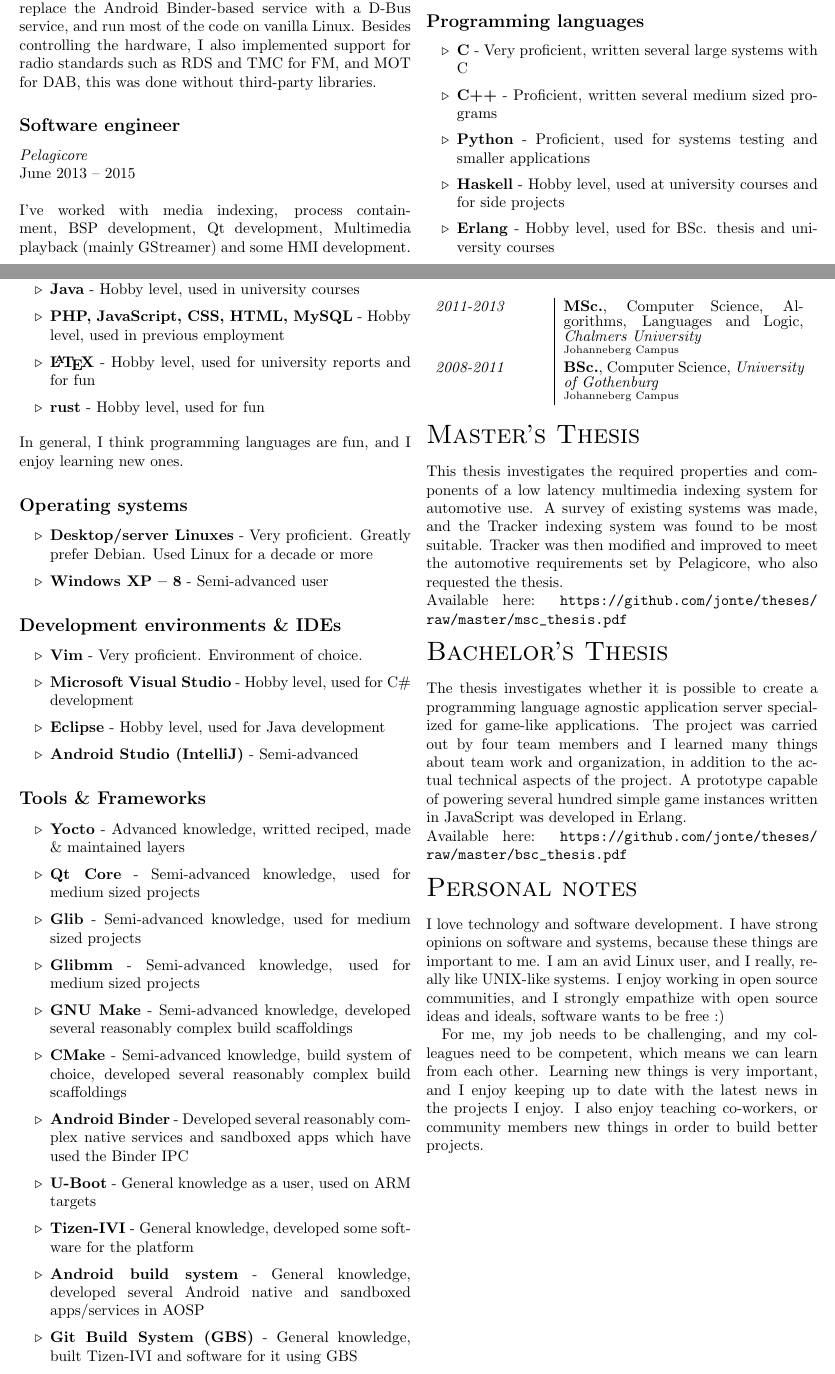
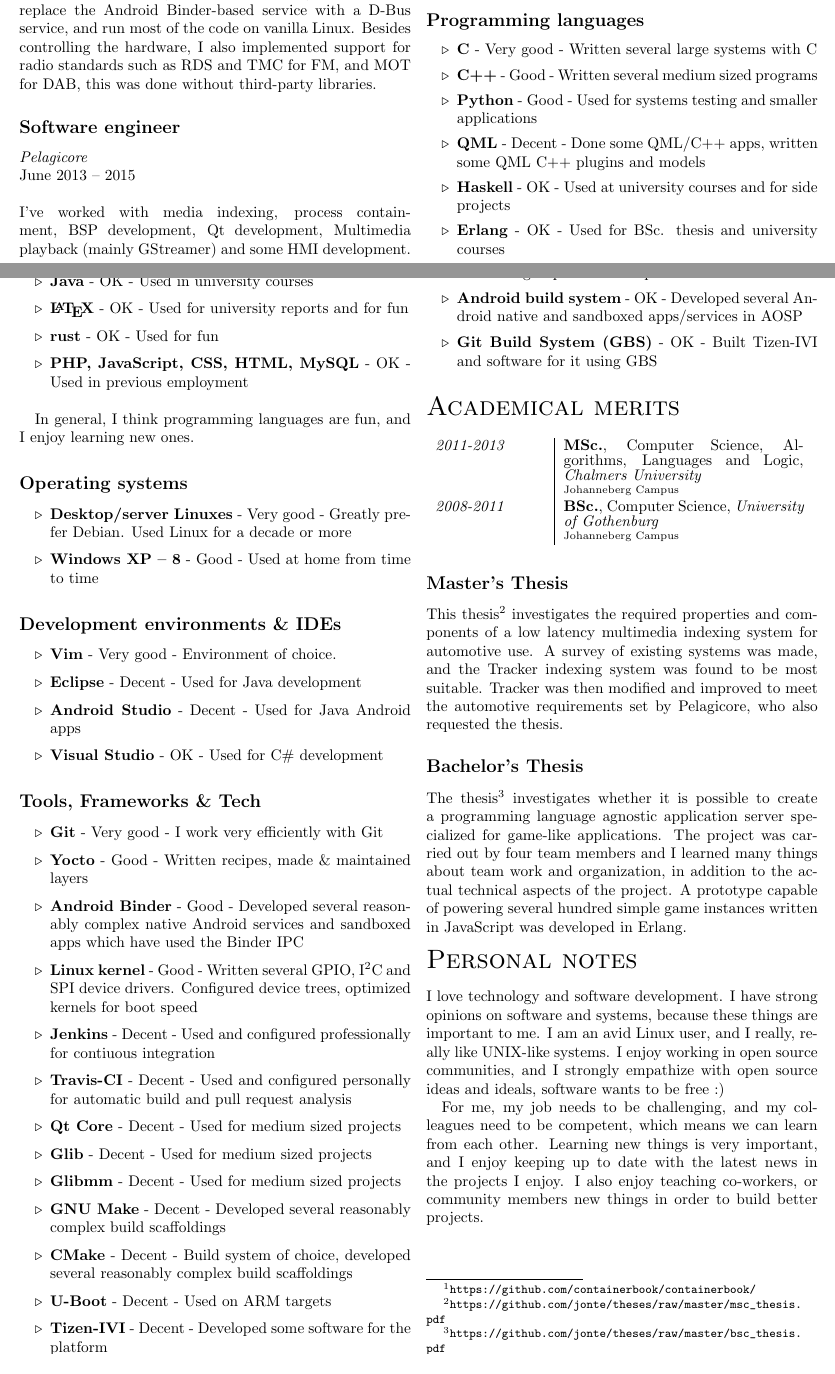
Before and after one commit to jonte/latex-cv, a LaTeX CV (jonatan-cv.tex): two parts of pages 1 and 2 of 2, joined at a grey line, cut so that both start at the same text. Compiled offline with pdfLaTeX.

Commit message:
Add more skills

```diff
--- a/jonatan-cv.tex
+++ b/jonatan-cv.tex
@@ -48,42 +48,49 @@ I have taken lead in multiple projects, below are some samples.\newline\newline
 
 \section*{Technical expertise}
 \bulletlist{Programming languages}{
-    \bitem {C} {Very proficient, written several large systems with C}
-    \bitem {C++} {Proficient, written several medium sized programs}
-    \bitem {Python} {Proficient, used for systems testing and smaller applications}
-    \bitem {Haskell} {Hobby level, used at university courses and for side projects}
-    \bitem {Erlang} {Hobby level, used for BSc. thesis and university courses}
-    \bitem {C\#} {Hobby level, used in MOOCs}
-    \bitem {Java} {Hobby level, used in university courses}
-    \bitem {PHP, JavaScript, CSS, HTML, MySQL} {Hobby level, used in previous employment}
-    \bitem {\LaTeX} {Hobby level, used for university reports and for fun}
-    \bitem {rust} {Hobby level, used for fun}
+    \bitem {C}      {1}{Written several large systems with C}
+    \bitem {C++}    {2}{Written several medium sized programs}
+    \bitem {Python} {2}{Used for systems testing and smaller applications}
+    \bitem {QML}    {3}{Done some QML/C++ apps, written some QML C++ plugins and models}
+    \bitem {Haskell}{4}{Used at university courses and for side projects}
+    \bitem {Erlang} {4}{Used for BSc. thesis and university courses}
+    \bitem {C\#}    {4}{Used in MOOCs}
+    \bitem {Java}   {4}{Used in university courses}
+    \bitem {\LaTeX} {4}{Used for university reports and for fun}
+    \bitem {rust}   {4}{Used for fun}
+    \bitem {PHP, JavaScript, CSS, HTML, MySQL}{4}{Used in previous employment}
 }
+
 In general, I think programming languages are fun, and I enjoy learning new ones.
 
 \bulletlist{Operating systems}{
-    \bitem {Desktop/server Linuxes} {Very proficient. Greatly prefer Debian. Used Linux for a decade or more}
-    \bitem {Windows XP -- 8} {Semi-advanced user}
+    \bitem {Desktop/server Linuxes} {1}{Greatly prefer Debian. Used Linux for a decade or more}
+    \bitem {Windows XP -- 8}        {2}{Used at home from time to time}
 }
-\bulletlist{Development environments \& IDEs} {
-    \bitem {Vim} {Very proficient. Environment of choice.}
-    \bitem {Microsoft Visual Studio} {Hobby level, used for C\# development}
-    \bitem {Eclipse} {Hobby level, used for Java development}
-    \bitem {Android Studio (IntelliJ)} {Semi-advanced}
+\bulletlist{Development environments \& IDEs}{
+    \bitem {Vim}            {1} {Environment of choice.}
+    \bitem {Eclipse}        {3} {Used for Java development}
+    \bitem {Android Studio} {3} {Used for Java Android apps}
+    \bitem {Visual Studio}  {4} {Used for C\# development}
 }
 
-\bulletlist{Tools \& Frameworks} {
-    \bitem {Yocto} {Advanced knowledge, writted reciped, made \& maintained layers}
-    \bitem {Qt Core}{Semi-advanced knowledge, used for medium sized projects}
-    \bitem {Glib} {Semi-advanced knowledge, used for medium sized projects}
-    \bitem {Glibmm} {Semi-advanced knowledge, used for medium sized projects}
-    \bitem {GNU Make} {Semi-advanced knowledge, developed several reasonably complex build scaffoldings}
-    \bitem {CMake} {Semi-advanced knowledge, build system of choice, developed several reasonably complex build scaffoldings}
-    \bitem {Android Binder} {Developed several reasonably complex native services and sandboxed apps which have used the Binder IPC}
-    \bitem {U-Boot} {General knowledge as a user, used on ARM targets}
-    \bitem {Tizen-IVI} {General knowledge, developed some software for the platform}
-    \bitem {Android build system} {General knowledge, developed several Android native and sandboxed apps/services in AOSP}
-    \bitem {Git Build System (GBS)} {General knowledge, built Tizen-IVI and software for it using GBS}
+\bulletlist{Tools, Frameworks \& Tech} {
+    \bitem {Git}            {1}{I work very efficiently with Git}
+    \bitem {Yocto}          {2}{Written recipes, made \& maintained layers}
+    \bitem {Android Binder} {2}{Developed several reasonably complex native Android services and sandboxed apps which have used the Binder IPC}
+    \bitem {Linux kernel}   {2}{Written several GPIO, I$^2$C and SPI device drivers. Configured device trees, optimized kernels for boot speed}
+    \bitem {Jenkins}        {3}{Used and configured professionally for contiuous integration }
+    \bitem {Travis-CI}      {3}{Used and configured personally for automatic build and pull request analysis }
+    \bitem {Qt Core}        {3}{Used for medium sized projects}
+    \bitem {Glib}           {3}{Used for medium sized projects}
+    \bitem {Glibmm}         {3}{Used for medium sized projects}
+    \bitem {GNU Make}       {3}{Developed several reasonably complex build scaffoldings}
+    \bitem {CMake}          {3}{Build system of choice, developed several reasonably complex build scaffoldings}
+    \bitem {U-Boot}         {3} {Used on ARM targets}
+    \bitem {Tizen-IVI}      {3} {Developed some software for the platform}
+    \bitem {Process containment}    {3} {Co-authoring a book on cgroups and namespaces \footnote{\url{https://github.com/containerbook/containerbook/}}}
+    \bitem {Android build system}   {4} {Developed several Android native and sandboxed apps/services in AOSP}
+    \bitem {Git Build System (GBS)} {4} {Built Tizen-IVI and software for it using GBS}
 }
 
 \section*{Academical merits}
@@ -92,15 +99,11 @@ In general, I think programming languages are fun, and I enjoy learning new ones
     \emph{2008-2011} & \uniline{BSc.} {Computer Science} {University of Gothenburg} {Johanneberg Campus}
   }
 
-\section*{Master's Thesis}
-This thesis investigates the required properties and components of a low latency multimedia indexing system for automotive use. A survey of existing systems was made, and the Tracker indexing system was found to be most suitable. Tracker was then modified and improved to meet the automotive requirements set by Pelagicore, who also requested the thesis.
-\\
-\noindent Available here: \url{https://github.com/jonte/theses/raw/master/msc_thesis.pdf}
+  \subsection*{Master's Thesis}
+This thesis\footnote{\url{https://github.com/jonte/theses/raw/master/msc_thesis.pdf}} investigates the required properties and components of a low latency multimedia indexing system for automotive use. A survey of existing systems was made, and the Tracker indexing system was found to be most suitable. Tracker was then modified and improved to meet the automotive requirements set by Pelagicore, who also requested the thesis.
 
-\section*{Bachelor's Thesis}
-The thesis investigates whether it is possible to create a programming language agnostic application server specialized for game-like applications. The project was carried out by four team members and I learned many things about team work and organization, in addition to the actual technical aspects of the project. A prototype capable of powering several hundred simple game instances written in JavaScript was developed in Erlang.
-\\
-\noindent Available here: \url{https://github.com/jonte/theses/raw/master/bsc_thesis.pdf}
+\subsection*{Bachelor's Thesis}
+The thesis\footnote{\url{https://github.com/jonte/theses/raw/master/bsc_thesis.pdf}} investigates whether it is possible to create a programming language agnostic application server specialized for game-like applications. The project was carried out by four team members and I learned many things about team work and organization, in addition to the actual technical aspects of the project. A prototype capable of powering several hundred simple game instances written in JavaScript was developed in Erlang.
 
 \section*{Personal notes}
 I love technology and software development. I have strong opinions on software and systems, because these things are important to me. I am an avid Linux user, and I really, really like UNIX-like systems. I enjoy working in open source communities, and I strongly empathize with open source ideas and ideals, software wants to be free :)
```
Also changed, not shown: twocolcv.cls (+9 -2 lines).
